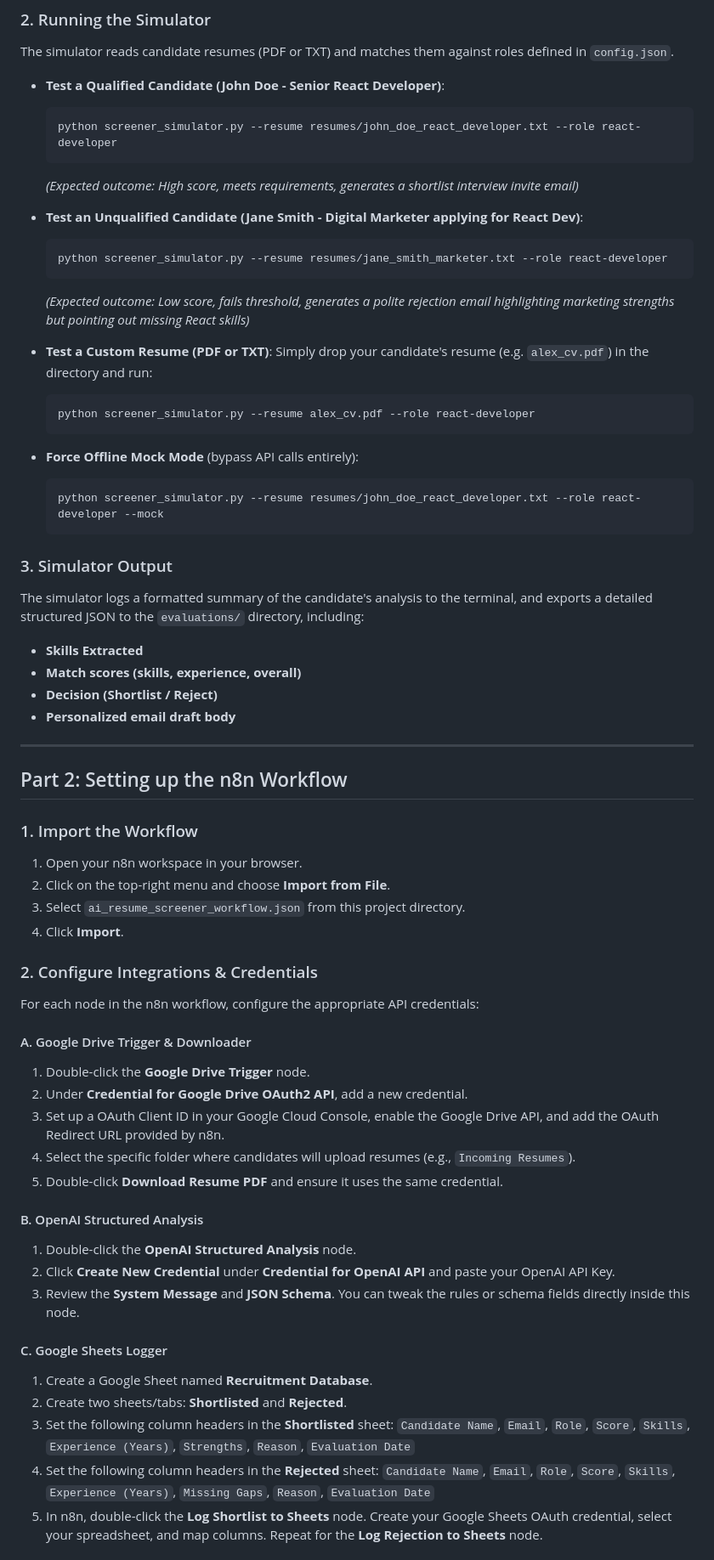
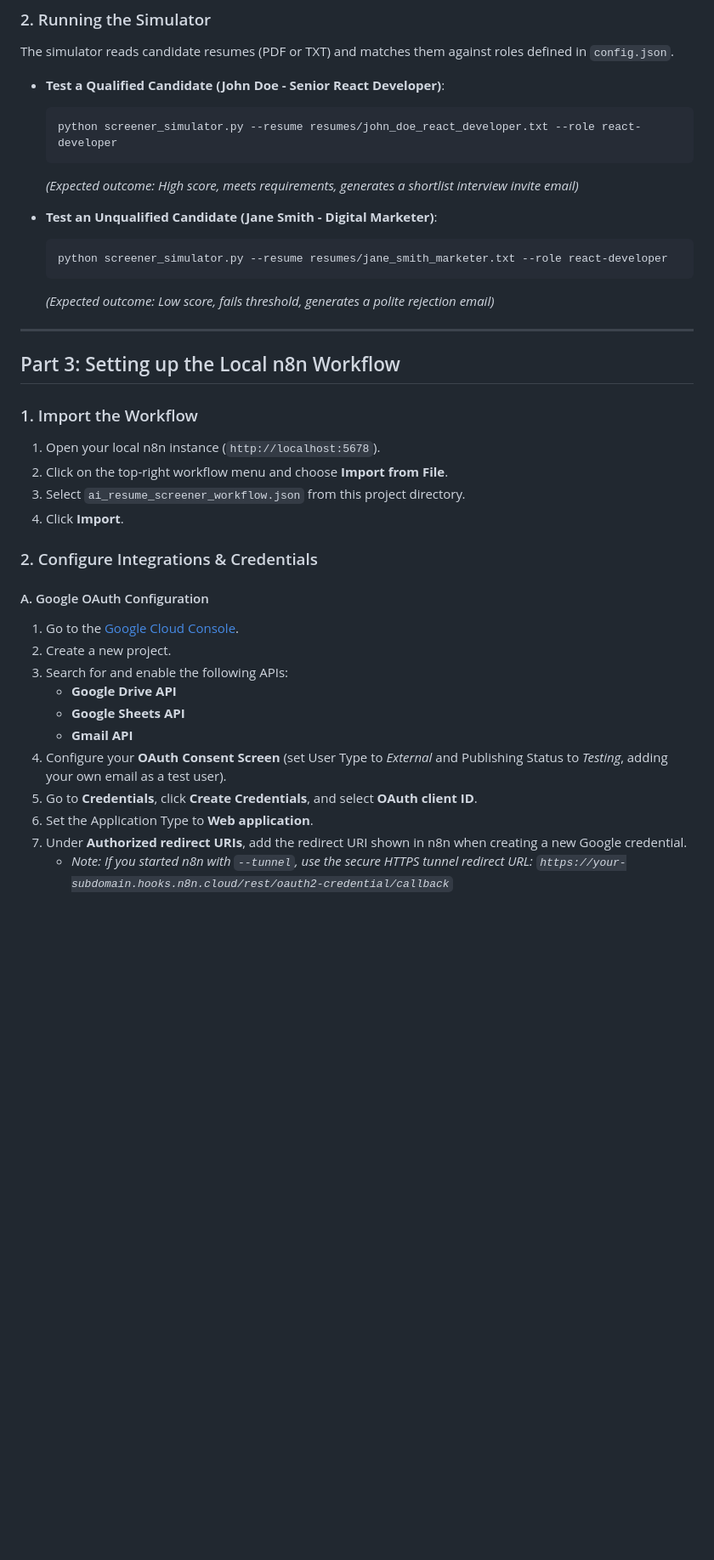
Before and after one commit to ingodwebelieve2817-art/Research, a Markdown page: README.md, the part around one of its changes. Shown at 85% size. Drawn GitHub-style; blank space fills up the shorter version.

Commit message:
Update README.md with detailed instructions for running self-hosted n8n locally

````diff
--- a/README.md
+++ b/README.md
@@ -48,62 +90,34 @@ The simulator reads candidate resumes (PDF or TXT) and matches them against role
   ```
   *(Expected outcome: High score, meets requirements, generates a shortlist interview invite email)*
 
-* **Test an Unqualified Candidate (Jane Smith - Digital Marketer applying for React Dev)**:
+* **Test an Unqualified Candidate (Jane Smith - Digital Marketer)**:
   ```bash
   python screener_simulator.py --resume resumes/jane_smith_marketer.txt --role react-developer
   ```
-  *(Expected outcome: Low score, fails threshold, generates a polite rejection email highlighting marketing strengths but pointing out missing React skills)*
-
-* **Test a Custom Resume (PDF or TXT)**:
-  Simply drop your candidate's resume (e.g. `alex_cv.pdf`) in the directory and run:
-  ```bash
-  python screener_simulator.py --resume alex_cv.pdf --role react-developer
-  ```
-
-* **Force Offline Mock Mode** (bypass API calls entirely):
-  ```bash
-  python screener_simulator.py --resume resumes/john_doe_react_developer.txt --role react-developer --mock
-  ```
-
-### 3. Simulator Output
-The simulator logs a formatted summary of the candidate's analysis to the terminal, and exports a detailed structured JSON to the `evaluations/` directory, including:
-- **Skills Extracted**
-- **Match scores (skills, experience, overall)**
-- **Decision (Shortlist / Reject)**
-- **Personalized email draft body**
+  *(Expected outcome: Low score, fails threshold, generates a polite rejection email)*
 
 ---
 
-## Part 2: Setting up the n8n Workflow
+## Part 3: Setting up the Local n8n Workflow
 
 ### 1. Import the Workflow
-1. Open your n8n workspace in your browser.
-2. Click on the top-right menu and choose **Import from File**.
+1. Open your local n8n instance (`http://localhost:5678`).
+2. Click on the top-right workflow menu and choose **Import from File**.
 3. Select `ai_resume_screener_workflow.json` from this project directory.
 4. Click **Import**.
 
 ### 2. Configure Integrations & Credentials
 
-For each node in the n8n workflow, configure the appropriate API credentials:
+#### A. Google OAuth Configuration
+1. Go to the [Google Cloud Console](https://console.cloud.google.com/).
+2. Create a new project.
+3. Search for and enable the following APIs:
+   - **Google Drive API**
+   - **Google Sheets API**
+   - **Gmail API**
+4. Configure your **OAuth Consent Screen** (set User Type to *External* and Publishing Status to *Testing*, adding your own email as a test user).
+5. Go to **Credentials**, click **Create Credentials**, and select **OAuth client ID**.
+6. Set the Application Type to **Web application**.
+7. Under **Authorized redirect URIs**, add the redirect URI shown in n8n when creating a new Google credential.
+   - *Note: If you started n8n with `--tunnel`, use the secure HTTPS tunnel redirect URL: `https://your-subdomain.hooks.n8n.cloud/rest/oauth2-credential/callback`*
 
-#### A. Google Drive Trigger & Downloader
-1. Double-click the **Google Drive Trigger** node.
-2. Under **Credential for Google Drive OAuth2 API**, add a new credential.
-3. Set up a OAuth Client ID in your Google Cloud Console, enable the Google Drive API, and add the OAuth Redirect URL provided by n8n.
-4. Select the specific folder where candidates will upload resumes (e.g., `Incoming Resumes`).
-5. Double-click **Download Resume PDF** and ensure it uses the same credential.
-
-#### B. OpenAI Structured Analysis
-1. Double-click the **OpenAI Structured Analysis** node.
-2. Click **Create New Credential** under **Credential for OpenAI API** and paste your OpenAI API Key.
-3. Review the **System Message** and **JSON Schema**. You can tweak the rules or schema fields directly inside this node.
-
-#### C. Google Sheets Logger
-1. Create a Google Sheet named **Recruitment Database**.
-2. Create two sheets/tabs: **Shortlisted** and **Rejected**.
-3. Set the following column headers in the **Shortlisted** sheet:
-   `Candidate Name`, `Email`, `Role`, `Score`, `Skills`, `Experience (Years)`, `Strengths`, `Reason`, `Evaluation Date`
-4. Set the following column headers in the **Rejected** sheet:
-   `Candidate Name`, `Email`, `Role`, `Score`, `Skills`, `Experience (Years)`, `Missing Gaps`, `Reason`, `Evaluation Date`
-5. In n8n, double-click the **Log Shortlist to Sheets** node. Create your Google Sheets OAuth credential, select your spreadsheet, and map columns. Repeat for the **Log Rejection to Sheets** node.
-
````
Also changed, not shown: other parts of README.md (+49 -35 lines).
